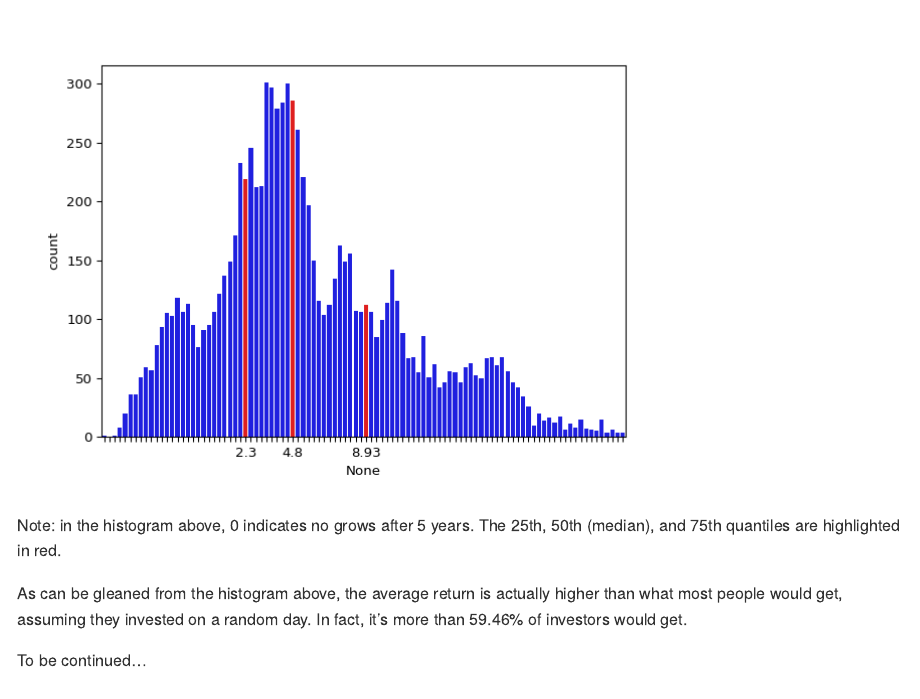
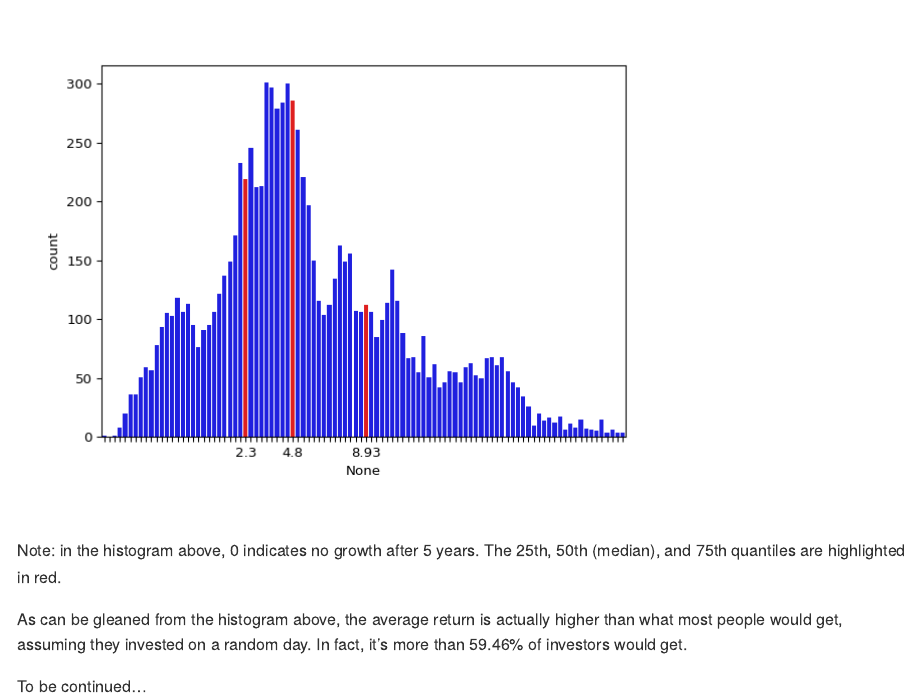
Before and after one commit to osheng/Portfolio, an R Markdown document (README.Rmd): the page in a window 1100 px wide, from 1850 px down. Rendered offline with R 4.5, knitr and Pandoc, with nearby package versions.

Commit message:
fixed typo

````diff
--- a/README.Rmd
+++ b/README.Rmd
@@ -79,9 +79,8 @@ Let's look at the distribution of 5-year annualized rates of return in that time
 ```{python echo=FALSE}
 plot_density(claim1_data[ROR])
 ```
-
-
-Note: in the histogram above, 0 indicates no grows after 5 years.
+<br>
+Note: in the histogram above, 0 indicates no growth after 5 years.
 The 25th, 50th (median), and 75th quantiles are highlighted in red.
 
 ```{python include=FALSE}
````
Also changed, not shown: README.md.
